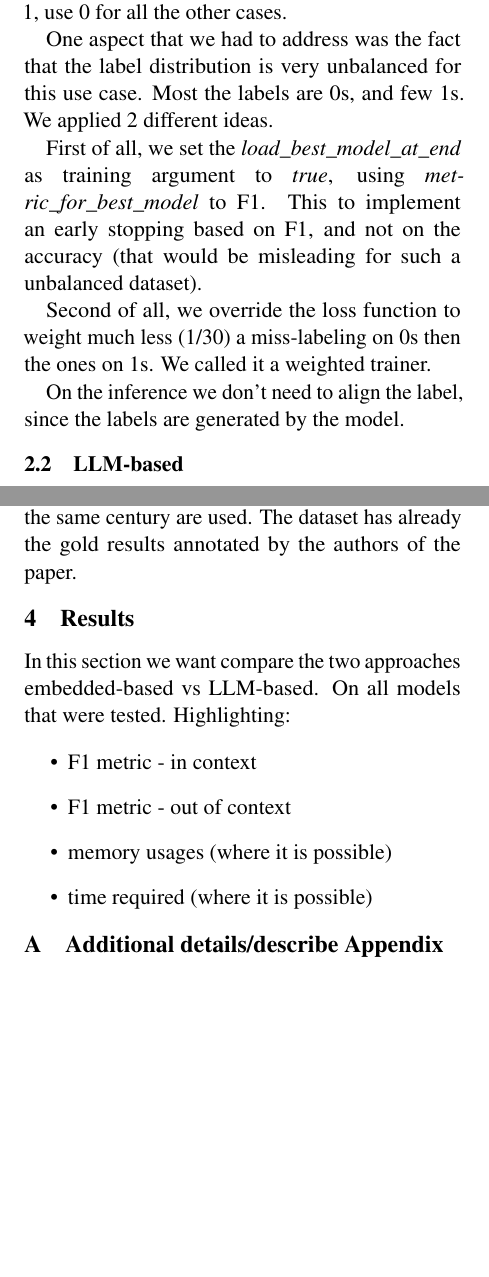
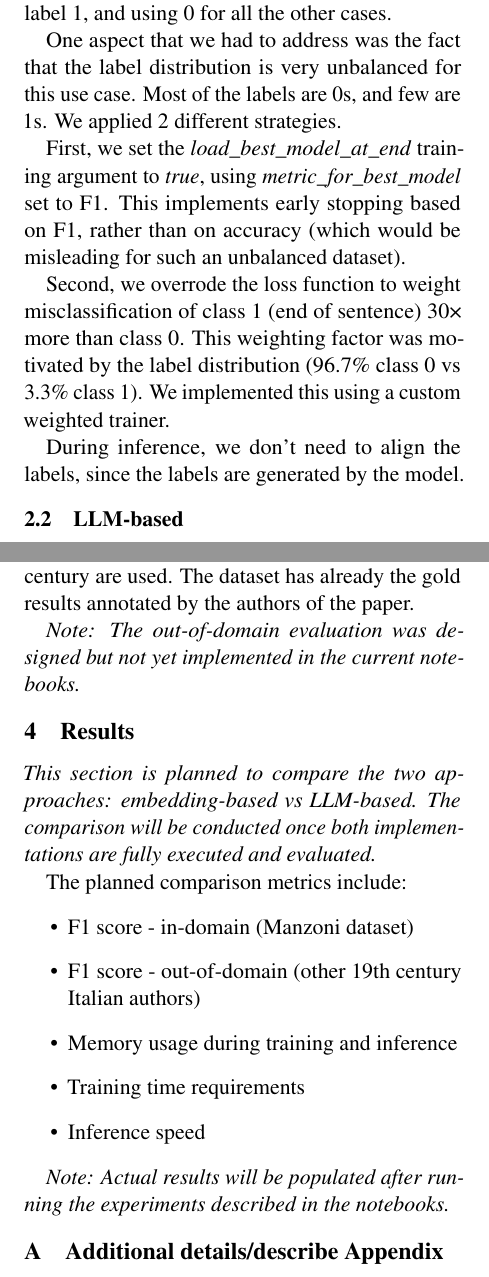
Before and after one commit to fax4ever/nlp-projects, a LaTeX problem sheet (sentence_splitter/latex/nlp-homework-2.tex): two parts of the columns of pages 1 and 2 of 2, joined at a grey line, cut so that both start at the same text, the shorter picture padded with empty space. Compiled offline with pdfLaTeX.

Commit message:
Use Cloude 4 to improve the report

```diff
--- a/sentence_splitter/latex/nlp-homework-2.tex
+++ b/sentence_splitter/latex/nlp-homework-2.tex
@@ -74,17 +72,19 @@ Before to use the datasets we still need to align (as mentioned above)  the labe
-The alignment strategy we applied consists in keep 1 as the first token generated from a word
-having label 1, use 0 for all the other cases.
+Before using the datasets, we still need to align (as mentioned above) the labels to the tokens.
+The alignment strategy we applied consists of keeping 1 as the first token generated from a word
+having label 1, and using 0 for all the other cases.
 
 One aspect that we had to address was the fact that the label distribution is very unbalanced
-for this use case. Most the labels are 0s, and few 1s. We applied 2 different ideas.
+for this use case. Most of the labels are 0s, and few are 1s. We applied 2 different strategies.
 
-First of all, we set the \emph{load\_best\_model\_at\_end} as training argument to \emph{true},
-using \emph{metric\_for\_best\_model} to F1. This to implement an early stopping based on F1,
-and not on the accuracy (that would be misleading for such a unbalanced dataset).
+First, we set the \emph{load\_best\_model\_at\_end} training argument to \emph{true},
+using \emph{metric\_for\_best\_model} set to F1. This implements early stopping based on F1,
+rather than on accuracy (which would be misleading for such an unbalanced dataset).
 
-Second of all,  we override the loss function to weight much less (1/30) a miss-labeling on 0s then
-the ones on 1s. We called it a weighted trainer.
+Second, we overrode the loss function to weight misclassification of class 1 (end of sentence) 30× more than class 0.
+This weighting factor was motivated by the label distribution (96.7\% class 0 vs 3.3\% class 1).
+We implemented this using a custom weighted trainer.
 
-On the inference we don't need to align the label, since the labels are generated by the model.
+During inference, we don't need to align the labels, since the labels are generated by the model.
 
 \subsection{LLM-based}
 
@@ -108,3 +107,4 @@ for inference from any spot.
+for inference from anywhere.
 
 \section{Experiments}
 
@@ -141,18 +146,25 @@ For doing it we used \href{https://optuna.org/}{the dataset from   \cite{redaell
+For this purpose, we planned to use the dataset from \cite{redaelli-sprugnoli-2024-sentence}, in which different authors
 from the same century are used.
 The dataset has already the gold results annotated by the authors of the paper.
 
+\emph{Note: The out-of-domain evaluation was designed but not yet implemented in the current notebooks.}
+
 \section{Results}
 
-In this section we want compare the two approaches embedded-based vs LLM-based.
-On all models that were tested.
-Highlighting:
+\emph{This section is planned to compare the two approaches: embedding-based vs LLM-based.}
+\emph{The comparison will be conducted once both implementations are fully executed and evaluated.}
+
+The planned comparison metrics include:
 
  \begin{itemize}
-	\item F1 metric - in context
-	\item F1 metric - out of context
-	\item memory usages (where it is possible)
-	\item time required (where it is possible)
-\end{itemize}
+	\item F1 score - in-domain (Manzoni dataset)
+	\item F1 score - out-of-domain (other 19th century Italian authors)
+	\item Memory usage during training and inference
+	\item Training time requirements
+	\item Inference speed
+ \end{itemize}
+
+\emph{Note: Actual results will be populated after running the experiments described in the notebooks.}
 
 \appendix
 \section{Additional details/describe Appendix}
```
Also changed, not shown: sentence_splitter/latex/nlp-homework-2.pdf, sentence_splitter/latex/nlp-homework-2.tex (48 more changed lines).
